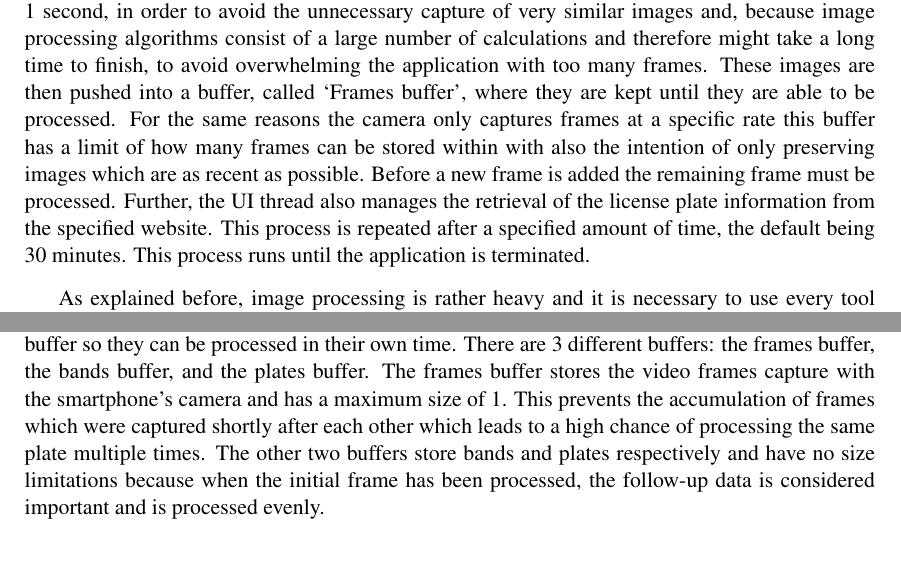
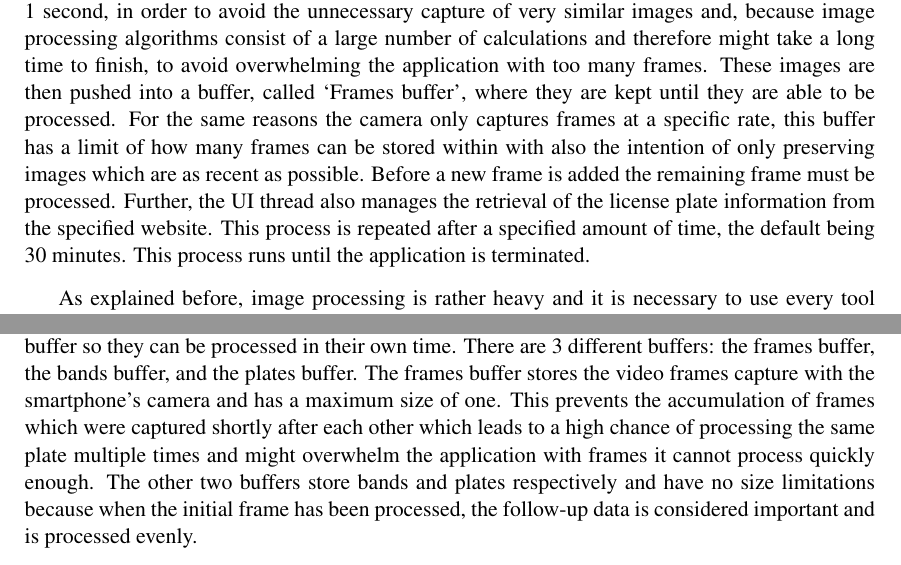
Before and after one commit to valorcurse/roadeye-thesis, a LaTeX document (verslag.tex, which reads conclusies.tex, hoofdverslag.tex): two parts of pages 15 and 33 of 40 before the commit and two parts of pages 15 and 33 of 41 after it, joined at a grey line, cut so that both start at the same text. Compiled offline with pdfLaTeX; a LaTeX package or settings file that is missing is left out.

Commit message:
oempa loempa datti die doo

```diff
--- a/conclusies.tex
+++ b/conclusies.tex
@@ -13,7 +13,7 @@ Because smartphones are limited devices when it comes to processing power, when
 Starting with multi-threading, this technique allows an application to share its processing load with every processor core in the smartphone. The application uses four threads for its main four components: the UI thread, the band localization thread, the plate localization thread and the text recognition thread. This allows for, in the case of the smartphone used to test the application, a dedicated core for every thread. Every time there is a new item available in one of the buffers, the respective thread is executed with the new data.
 
 The buffers approach takes into consideration that a smartphone does not have enough processing power to process images at real-time. The outputs of every thread, with the exception of the text recognition thread because its output is handled immediately, are therefore stored within a buffer so they can be processed in their own time. There are 3 different buffers: the frames buffer, the bands buffer, and the plates buffer.
-The frames buffer stores the video frames capture with the smartphone's camera and has a maximum size of 1. This prevents the accumulation of frames which were captured shortly after each other which leads to a high chance of processing the same plate multiple times. The other two buffers store bands and plates respectively and have no size limitations because when the initial frame has been processed, the follow-up data is considered important and is processed evenly.
+The frames buffer stores the video frames capture with the smartphone's camera and has a maximum size of one. This prevents the accumulation of frames which were captured shortly after each other which leads to a high chance of processing the same plate multiple times and might overwhelm the application with frames it cannot process quickly enough. The other two buffers store bands and plates respectively and have no size limitations because when the initial frame has been processed, the follow-up data is considered important and is processed evenly.
 
 Using this two methods it's possible to create a functional application despite its need for a large amount of processing power.
 
--- a/hoofdverslag.tex
+++ b/hoofdverslag.tex
@@ -114,7 +114,7 @@ The top-level flow of the system consists of three individual components: the we
     \label{fig:top-level}
 \end{figure}%
 
-Although all those three components are part of the whole system, this project only focuses on the application itself. A flowchart illustrating the general design and flow of the application is displayed in Figure \ref{fig:architecture}. Within an Android application all components run in the same thread by default, which is also known as the `main thread', and is identified in the flowchart as `UI' because it is used mainly to regulate all the processes related to the user interface. One of those processes, and also one of the most fundamental running in this thread, is the process which captures images from the device's camera. The process captures image frames at a set rate, the default being 1 second, in order to avoid the unnecessary capture of very similar images and, because image processing algorithms consist of a large number of calculations and therefore might take a long time to finish, to avoid overwhelming the application with too many frames. These images are then pushed into a buffer, called `Frames buffer', where they are kept until they are able to be processed. For the same reasons the camera only captures frames at a specific rate this buffer has a limit of how many frames can be stored within with also the intention of only preserving images which are as recent as possible. Before a new frame is added the remaining frame must be processed. Further, the UI thread also manages the retrieval of the license plate information from the specified website. This process is repeated after a specified amount of time, the default being 30 minutes. This process runs until the application is terminated.
+Although all those three components are part of the whole system, this project only focuses on the application itself. A flowchart illustrating the general design and flow of the application is displayed in Figure \ref{fig:architecture}. Within an Android application all components run in the same thread by default, which is also known as the `main thread', and is identified in the flowchart as `UI' because it is used mainly to regulate all the processes related to the user interface. One of those processes, and also one of the most fundamental running in this thread, is the process which captures images from the device's camera. The process captures image frames at a set rate, the default being 1 second, in order to avoid the unnecessary capture of very similar images and, because image processing algorithms consist of a large number of calculations and therefore might take a long time to finish, to avoid overwhelming the application with too many frames. These images are then pushed into a buffer, called `Frames buffer', where they are kept until they are able to be processed. For the same reasons the camera only captures frames at a specific rate, this buffer has a limit of how many frames can be stored within with also the intention of only preserving images which are as recent as possible. Before a new frame is added the remaining frame must be processed. Further, the UI thread also manages the retrieval of the license plate information from the specified website. This process is repeated after a specified amount of time, the default being 30 minutes. This process runs until the application is terminated.
 
 As explained before, image processing is rather heavy and it is necessary to use every tool available to increase the application's performance. One of these tools is multi-threading and apart from the UI thread this application uses two other kinds of threads, up to a total of four threads which is also the number of physical cores in the used device and therefore gives every thread a dedicated core. The processes called `Find bands' and `Find plate', which are the processes that find the vertical and horizontal location of the plate respectively and are discussed in the Implementation chapter, use a type of thread called a \emph{One-Call Thread}, which are threads used for a short period of time and only run when called. The other kind of thread is called a \emph{Permanent thread}. This type of thread is started during the initiation of the application, runs parallel to the UI thread and lives as long as the application itself. This process is responsible for checking whether the bands and plates buffers have available items and for calling the respective processes to process them. Further, if a plate is found then this thread applies text recognition to retrieve the displayed text and tries to match it with the database entries. If there is a match the application will save the plate information for a defined amount of time, the default being 30 minutes, to prevent that in case the application recognizes the same plate multiples times, it will not send the same or very similar information about the whereabouts of the vehicle and therefore spamming the central application. Furthermore, the plate's information will be bundled together with the current location of the smartphone, the current time and the confidence of the recognition. This bundled message will then be sent to a central server where it can then be distributed to the correct authorities. After this has been done or if there wasn't a match, the system starts again from the beginning.
 
```
